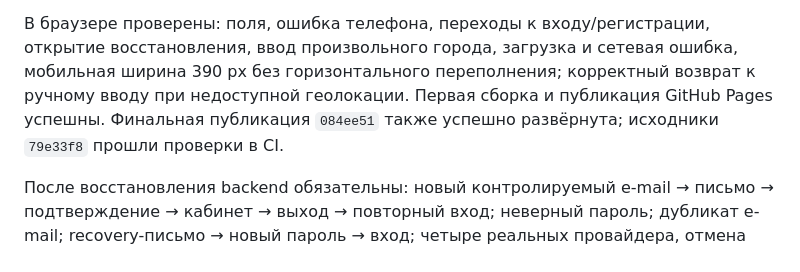
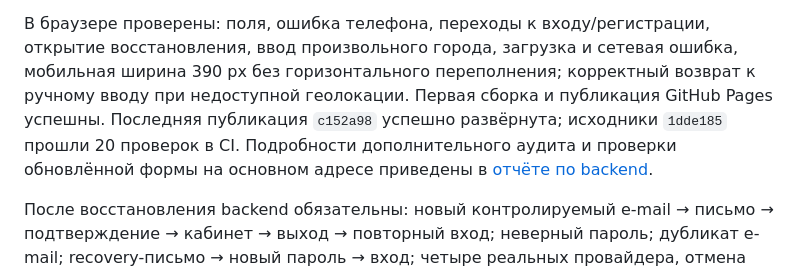
Before and after one commit to ivan19326/palanart-marketplace-app, a Markdown page: docs/palanart-auth-recovery-2026-10-26.md, the part around the change. GitHub-like rendering.

```diff
--- a/docs/palanart-auth-recovery-2026-10-26.md
+++ b/docs/palanart-auth-recovery-2026-10-26.md
@@ -123,7 +123,9 @@ MAX подтверждает личность в отдельном webview. В
 открытие восстановления, ввод произвольного города, загрузка и сетевая ошибка,
 мобильная ширина 390 px без горизонтального переполнения; корректный возврат к
 ручному вводу при недоступной геолокации. Первая сборка и публикация GitHub Pages
-успешны. Финальная публикация `084ee51` также успешно развёрнута; исходники `79e33f8` прошли проверки в CI.
+успешны. Последняя публикация `c152a98` успешно развёрнута; исходники `1dde185`
+прошли 20 проверок в CI. Подробности дополнительного аудита и проверки обновлённой
+формы на основном адресе приведены в [отчёте по backend](palanart-backend-audit-2026-10-26.md#подтверждение-публикации-и-проверок).
 
 После восстановления backend обязательны: новый контролируемый e-mail → письмо →
 подтверждение → кабинет → выход → повторный вход; неверный пароль; дубликат e-mail;
```
Also changed, not shown: docs/palanart-backend-audit-2026-10-26.md (+21 -0 lines).
